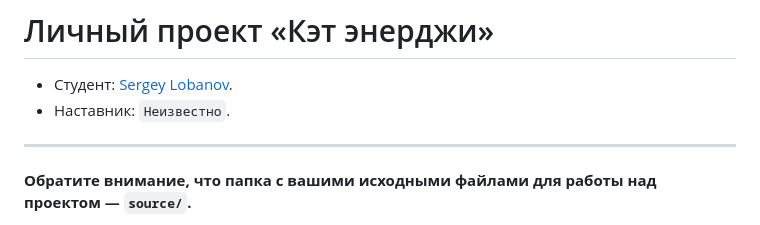
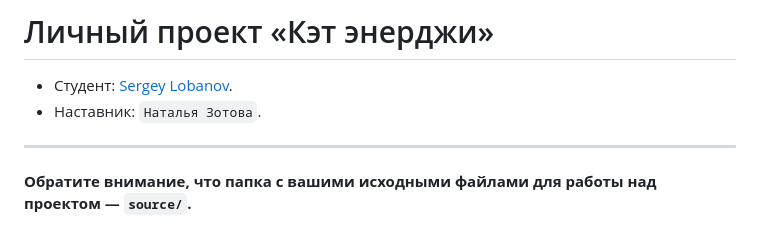
Before and after one commit to htmlacademy-adaptive/1252619-cat-energy-30, a Markdown page: README.md, the part around the change. Drawn GitHub-style.

```diff
--- a/README.md
+++ b/README.md
@@ -1,7 +1,7 @@
 # Личный проект «Кэт энерджи»
 
 * Студент: [Sergey Lobanov](https://up.htmlacademy.ru/adaptive/30/user/1252619).
-* Наставник: `Неизвестно`.
+* Наставник: `Наталья Зотова`.
 
 ---
 
```
